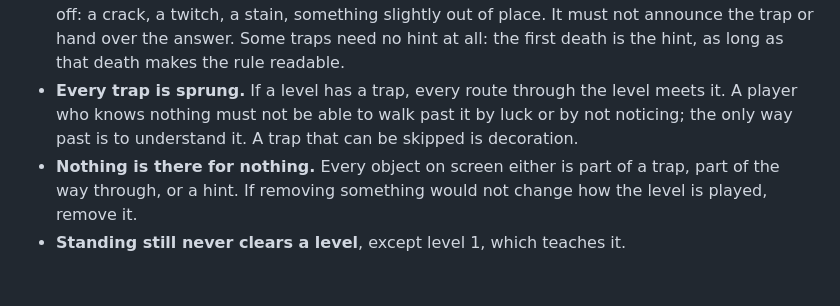
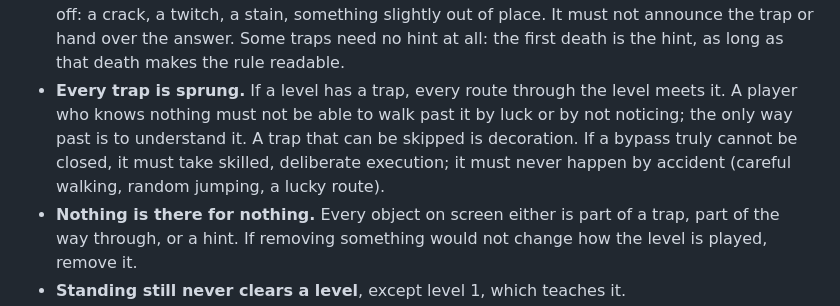
Before and after one commit to AlexW6385/predictable, a Markdown page: DESIGN.md, the part around the change. Rendered like a GitHub page; blank space fills up the shorter version.

Commit message:
DESIGN: an unclosable bypass must take skill, never luck

```diff
--- a/DESIGN.md
+++ b/DESIGN.md
@@ -46,7 +46,7 @@ Every level should meet one rule: **you only get through if you understand it, a
 - **Every death teaches.** Dying and trying again is part of the game, so a level does not have to be cleared without dying. What is not allowed is a meaningless death: each death must show the player something they can use to beat the trap (where it was, what set it off, what it was aiming at). A death that teaches nothing, or teaches only "try somewhere else", is a bug.
 - **Every rule has a reason.** A rule follows from what the thing is (a gun leads its target; a sleeper wakes at noise), and it belongs to the chapter's theme. A careful player can read it after a death or two, without trial and error for its own sake.
 - **Tells are subtle, or absent.** A hint should only make the player feel that something here is off: a crack, a twitch, a stain, something slightly out of place. It must not announce the trap or hand over the answer. Some traps need no hint at all: the first death is the hint, as long as that death makes the rule readable.
-- **Every trap is sprung.** If a level has a trap, every route through the level meets it. A player who knows nothing must not be able to walk past it by luck or by not noticing; the only way past is to understand it. A trap that can be skipped is decoration.
+- **Every trap is sprung.** If a level has a trap, every route through the level meets it. A player who knows nothing must not be able to walk past it by luck or by not noticing; the only way past is to understand it. A trap that can be skipped is decoration. If a bypass truly cannot be closed, it must take skilled, deliberate execution; it must never happen by accident (careful walking, random jumping, a lucky route).
 - **Nothing is there for nothing.** Every object on screen either is part of a trap, part of the way through, or a hint. If removing something would not change how the level is played, remove it.
 - **Standing still never clears a level**, except level 1, which teaches it.
 - **The answer is never what you would do anyway.** Each level asks for a real insight, and in the later chapters a plan of more than one step. If the obvious move works, the level is not finished.
```
